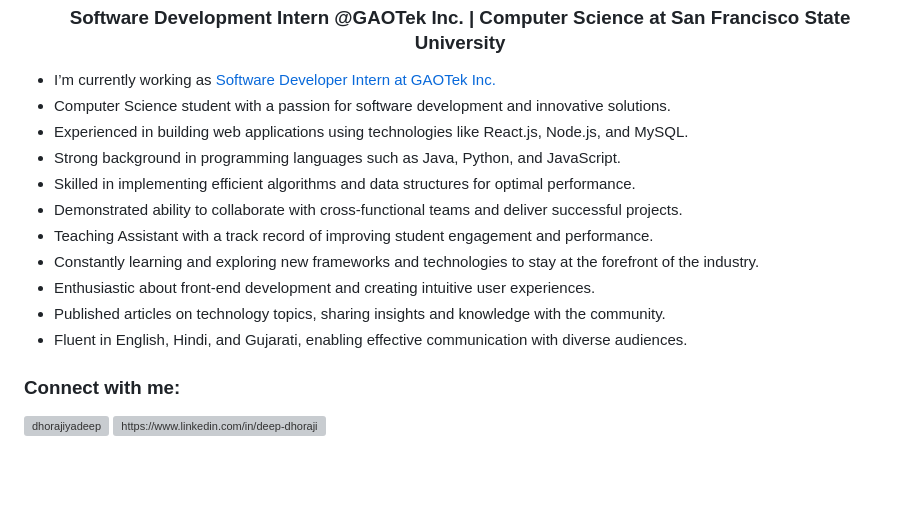
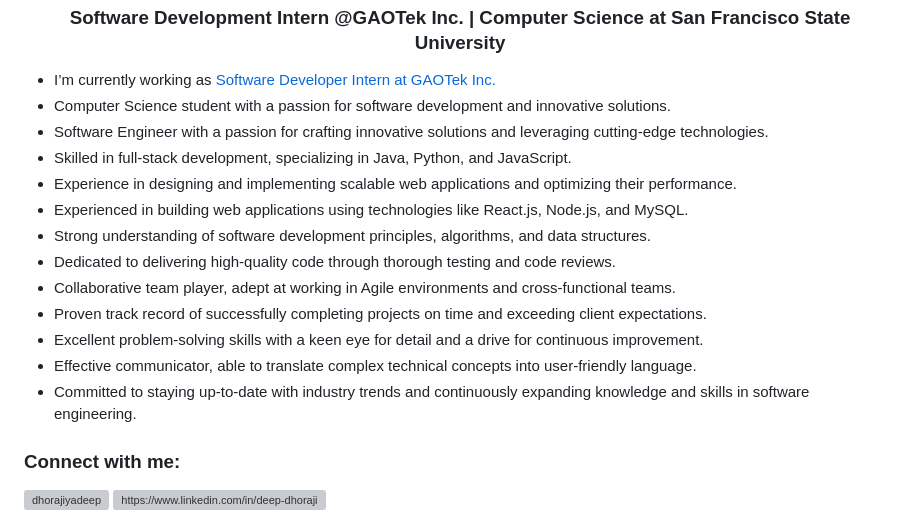
Before and after one commit to ddhorajiya/ddhorajiya, a Markdown page: README.md, the part around the change. Drawn GitHub-style; blank space fills up the shorter version; grey boxes are pictures that could not be loaded.

```diff
--- a/README.md
+++ b/README.md
@@ -3,15 +3,17 @@
 
 - I’m currently working as [Software Developer Intern at GAOTek Inc.](https://gaotek.com/)
 - Computer Science student with a passion for software development and innovative solutions.
+- Software Engineer with a passion for crafting innovative solutions and leveraging cutting-edge technologies.
+- Skilled in full-stack development, specializing in Java, Python, and JavaScript.
+- Experience in designing and implementing scalable web applications and optimizing their performance.
 - Experienced in building web applications using technologies like React.js, Node.js, and MySQL.
-- Strong background in programming languages such as Java, Python, and JavaScript.
-- Skilled in implementing efficient algorithms and data structures for optimal performance.
-- Demonstrated ability to collaborate with cross-functional teams and deliver successful projects.
-- Teaching Assistant with a track record of improving student engagement and performance.
-- Constantly learning and exploring new frameworks and technologies to stay at the forefront of the industry.
-- Enthusiastic about front-end development and creating intuitive user experiences.
-- Published articles on technology topics, sharing insights and knowledge with the community.
-- Fluent in English, Hindi, and Gujarati, enabling effective communication with diverse audiences.
+- Strong understanding of software development principles, algorithms, and data structures.
+- Dedicated to delivering high-quality code through thorough testing and code reviews.
+- Collaborative team player, adept at working in Agile environments and cross-functional teams.
+- Proven track record of successfully completing projects on time and exceeding client expectations.
+- Excellent problem-solving skills with a keen eye for detail and a drive for continuous improvement.
+- Effective communicator, able to translate complex technical concepts into user-friendly language.
+- Committed to staying up-to-date with industry trends and continuously expanding knowledge and skills in software engineering.
 
 <h3 align="left">Connect with me:</h3>
 <p align="left">
```
